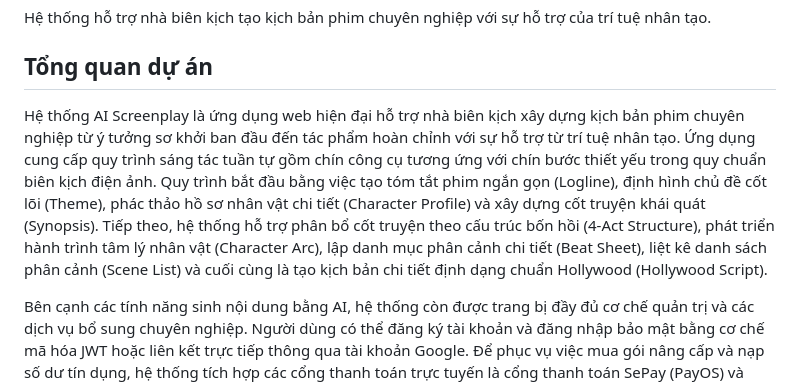
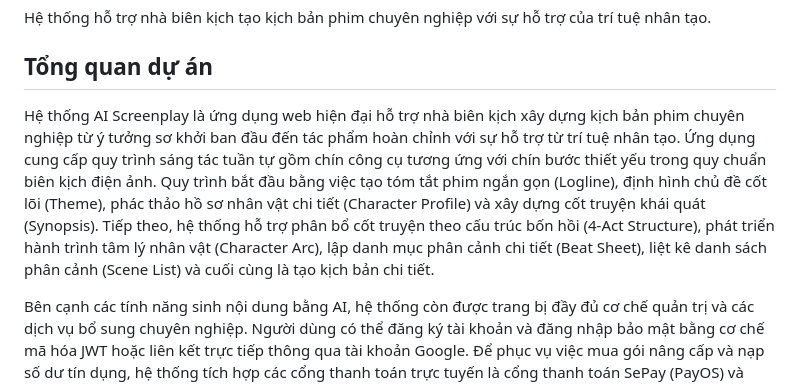
Before and after one commit to TTH2618/AI_Screenplay, a Markdown page: README.md, the part around the change. Rendered like a GitHub page.

```diff
--- a/README.md
+++ b/README.md
@@ -4,7 +4,7 @@ Hệ thống hỗ trợ nhà biên kịch tạo kịch bản phim chuyên nghi
 
 ## Tổng quan dự án
 
-Hệ thống AI Screenplay là ứng dụng web hiện đại hỗ trợ nhà biên kịch xây dựng kịch bản phim chuyên nghiệp từ ý tưởng sơ khởi ban đầu đến tác phẩm hoàn chỉnh với sự hỗ trợ từ trí tuệ nhân tạo. Ứng dụng cung cấp quy trình sáng tác tuần tự gồm chín công cụ tương ứng với chín bước thiết yếu trong quy chuẩn biên kịch điện ảnh. Quy trình bắt đầu bằng việc tạo tóm tắt phim ngắn gọn (Logline), định hình chủ đề cốt lõi (Theme), phác thảo hồ sơ nhân vật chi tiết (Character Profile) và xây dựng cốt truyện khái quát (Synopsis). Tiếp theo, hệ thống hỗ trợ phân bổ cốt truyện theo cấu trúc bốn hồi (4-Act Structure), phát triển hành trình tâm lý nhân vật (Character Arc), lập danh mục phân cảnh chi tiết (Beat Sheet), liệt kê danh sách phân cảnh (Scene List) và cuối cùng là tạo kịch bản chi tiết định dạng chuẩn Hollywood (Hollywood Script).
+Hệ thống AI Screenplay là ứng dụng web hiện đại hỗ trợ nhà biên kịch xây dựng kịch bản phim chuyên nghiệp từ ý tưởng sơ khởi ban đầu đến tác phẩm hoàn chỉnh với sự hỗ trợ từ trí tuệ nhân tạo. Ứng dụng cung cấp quy trình sáng tác tuần tự gồm chín công cụ tương ứng với chín bước thiết yếu trong quy chuẩn biên kịch điện ảnh. Quy trình bắt đầu bằng việc tạo tóm tắt phim ngắn gọn (Logline), định hình chủ đề cốt lõi (Theme), phác thảo hồ sơ nhân vật chi tiết (Character Profile) và xây dựng cốt truyện khái quát (Synopsis). Tiếp theo, hệ thống hỗ trợ phân bổ cốt truyện theo cấu trúc bốn hồi (4-Act Structure), phát triển hành trình tâm lý nhân vật (Character Arc), lập danh mục phân cảnh chi tiết (Beat Sheet), liệt kê danh sách phân cảnh (Scene List) và cuối cùng là tạo kịch bản chi tiết.
 
 Bên cạnh các tính năng sinh nội dung bằng AI, hệ thống còn được trang bị đầy đủ cơ chế quản trị và các dịch vụ bổ sung chuyên nghiệp. Người dùng có thể đăng ký tài khoản và đăng nhập bảo mật bằng cơ chế mã hóa JWT hoặc liên kết trực tiếp thông qua tài khoản Google. Để phục vụ việc mua gói nâng cấp và nạp số dư tín dụng, hệ thống tích hợp các cổng thanh toán trực tuyến là cổng thanh toán SePay (PayOS) và cổng thanh toán VNPAY Sandbox. Đối với quản trị viên, trang quản trị cung cấp giao diện dashboard thống kê tổng quan hiệu năng, quản lý tài khoản người dùng, xem nhật ký gọi AI chi tiết (bao gồm thời gian phản hồi, số token tiêu thụ và chi phí tương ứng), cấu hình hệ thống prompt mẫu và trực tiếp quản lý các khóa API cùng tài nguyên lưu trữ của hệ thống.
 
```
